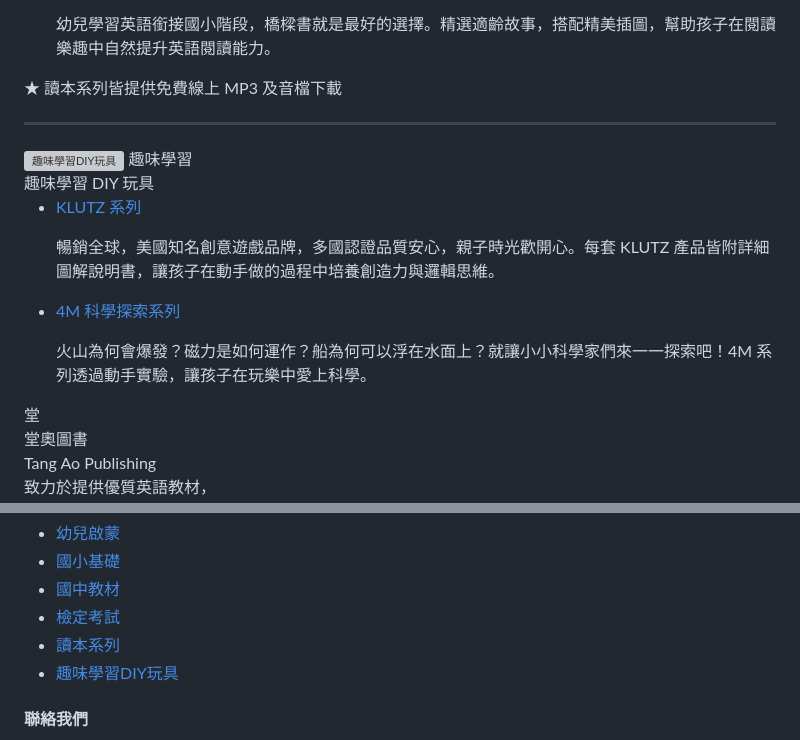
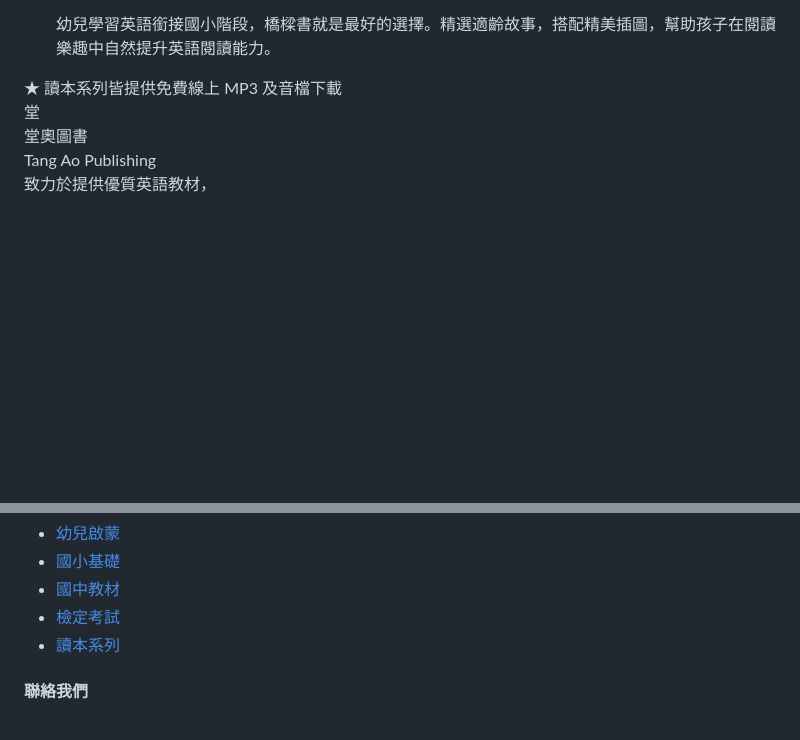
Before and after one commit to natsufei/tangao, a Markdown page: README.md, 2 parts joined by grey strips. Rendered like a GitHub page; blank space fills up the shorter version; grey boxes are pictures that could not be loaded.

```diff
--- a/README.md
+++ b/README.md
@@ -465,26 +465,6 @@
       </div>
     </div>
   </section>
-
-  <hr class="section-divider" />
-
-  <!-- 6. 趣味學習DIY玩具 -->
-  <section class="book-section" id="sec-toy">
-    <div class="book-card reverse">
-      <div class="book-img-wrap">
-        <img src="images/middle_school.jpg" alt="趣味學習DIY玩具" />
-        <span class="book-img-badge">趣味學習</span>
-      </div>
-      <div class="book-info">
-        <span class="category-label">趣味學習 DIY 玩具</span>
-        <ul class="book-list">
-          <li>
-            <a href="#" class="book-title-link">KLUTZ 系列</a>
-            <p class="book-desc">暢銷全球，美國知名創意遊戲品牌，多國認證品質安心，親子時光歡開心。每套 KLUTZ 產品皆附詳細圖解說明書，讓孩子在動手做的過程中培養創造力與邏輯思維。</p>
-          </li>
-          <li>
-            <a href="#" class="book-title-link">4M 科學探索系列</a>
-            <p class="book-desc">火山為何會爆發？磁力是如何運作？船為何可以浮在水面上？就讓小小科學家們來一一探索吧！4M 系列透過動手實驗，讓孩子在玩樂中愛上科學。</p>
           </li>
         </ul>
       </div>
@@ -514,7 +494,6 @@
         <li><a href="#sec-junior">國中教材</a></li>
         <li><a href="#sec-exam">檢定考試</a></li>
         <li><a href="#sec-reader">讀本系列</a></li>
-        <li><a href="#sec-toy">趣味學習DIY玩具</a></li>
       </ul>
     </div>
     <div class="footer-col">
```
